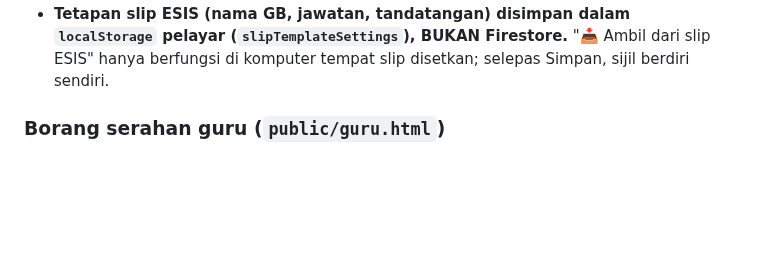
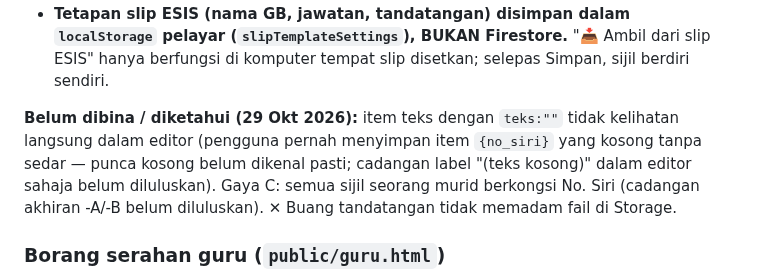
Before and after one commit to msrab1979-ai/ESIS, a Markdown page: CLAUDE.md, the part around the change. Drawn GitHub-style; blank space fills up the shorter version.

Commit message:
Docs: sijil — perkara tertangguh
Co-Authored-By: Claude Opus 5.5 <noreply@anthropic.com>

```diff
--- a/CLAUDE.md
+++ b/CLAUDE.md
@@ -459,6 +459,8 @@ Tab ke-8 dalam `anugerah-admin.html`; kod dalam fail berasingan `anugerah-sijil.
 - **`templat.kertasBercetak`** (📄 *Kertas sudah bercetak — cetak teks sahaja*): gambar latar ialah mock up untuk menyusun teks; `sjIsiHalaman(..., cetak=true)` tidak memasukkannya. Editor & pratonton masih memaparkannya (berlabel). Tandatangan/cop tetap dicetak — ia item, bukan latar. **`sijil.laras {x,y}`** anjak semua item dalam cetakan (`.sj-isi` translate) kerana pencetak tersasar 1–3mm; editor tidak dianjak.
 - **🔄 Segar semula** (kad Cetak) membaca segar dokumen majlis + `anugerah_penerima`, dikemas **di tempat** (`Object.assign(MAJLIS, …)` — `SENARAI_MAJLIS` memegang rujukan yang sama), dan melapor beza `+N baharu / N dibuang / N nombor berubah` (kunci `no_kp|subId`). Perlu kerana borang guru & admin lain tidak sampai ke pelayar ini tanpa muat semula. Draf editor tidak disentuh.
 - **Tetapan slip ESIS (nama GB, jawatan, tandatangan) disimpan dalam `localStorage` pelayar (`slipTemplateSettings`), BUKAN Firestore.** "📥 Ambil dari slip ESIS" hanya berfungsi di komputer tempat slip disetkan; selepas Simpan, sijil berdiri sendiri.
+
+**Belum dibina / diketahui (29 Okt 2026):** item teks dengan `teks:""` tidak kelihatan langsung dalam editor (pengguna pernah menyimpan item `{no_siri}` yang kosong tanpa sedar — punca kosong belum dikenal pasti; cadangan label "(teks kosong)" dalam editor sahaja belum diluluskan). Gaya C: semua sijil seorang murid berkongsi No. Siri (cadangan akhiran -A/-B belum diluluskan). ✕ Buang tandatangan tidak memadam fail di Storage.
 
 ### Borang serahan guru (`public/guru.html`)
 
```
